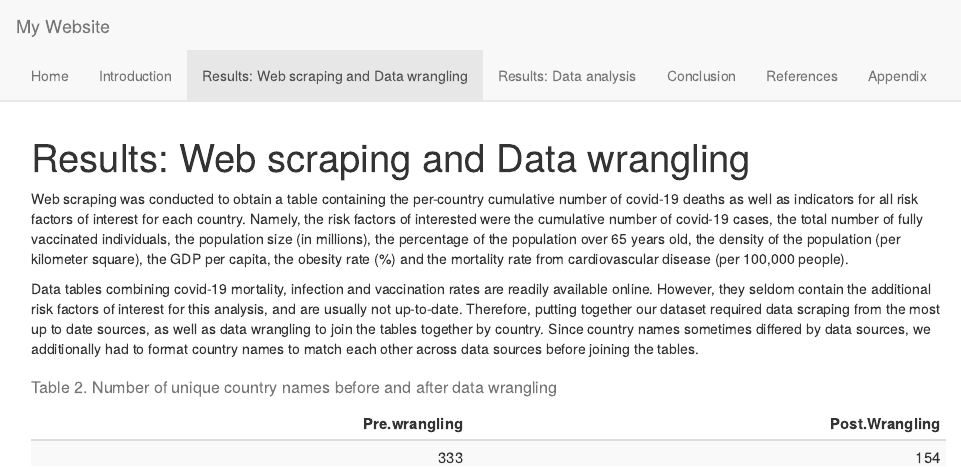
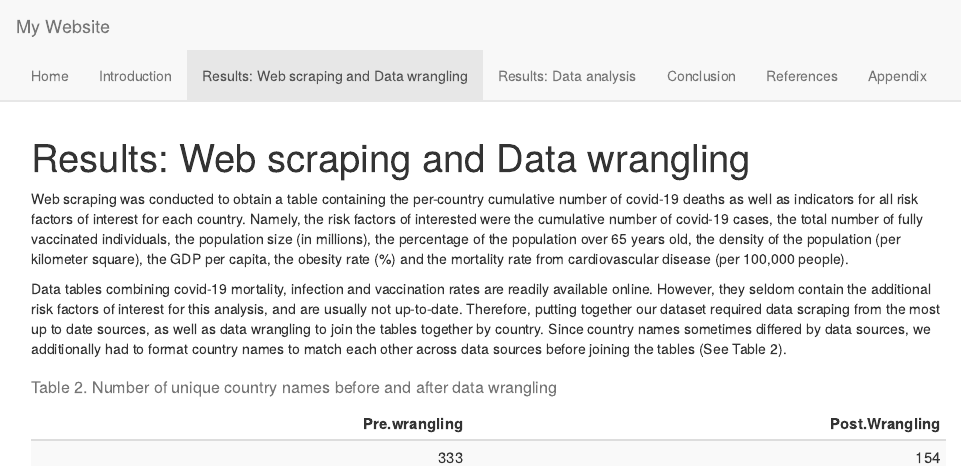
Before and after one commit to Leacavalli/Final-Project_BST260, an R Markdown document (Results_Web_scraping_and_Data_wrangling.rmd): the page in a window 1100 px wide, from its top. The pictures show the output file Results_Web_scraping_and_Data_wrangling.html that the author committed with the source, opened offline; library style sheets and scripts come from the installed R packages.

Commit message:
commit site3

````diff
--- a/Results_Web_scraping_and_Data_wrangling.rmd
+++ b/Results_Web_scraping_and_Data_wrangling.rmd
@@ -4,7 +4,7 @@ title: "Results: Web scraping and Data wrangling"
 
 Web scraping was conducted to obtain a table containing the per-country cumulative number of covid-19 deaths as well as indicators for all risk factors of interest for each country. Namely, the risk factors of interested were the cumulative number of covid-19 cases, the total number of fully vaccinated individuals, the population size (in millions), the percentage of the population over 65 years old, the density of the population (per kilometer square), the GDP per capita, the obesity rate (%) and the mortality rate from cardiovascular disease (per 100,000 people).
 
-Data tables combining covid-19 mortality, infection and vaccination rates are readily available online. However, they seldom contain the additional risk factors of interest for this analysis, and are usually not up-to-date. Therefore, putting together our dataset required data scraping from the most up to date sources, as well as data wrangling to join the tables together by country. Since country names sometimes differed by data sources, we additionally had to format country names to match each other across data sources before joining the tables.
+Data tables combining covid-19 mortality, infection and vaccination rates are readily available online. However, they seldom contain the additional risk factors of interest for this analysis, and are usually not up-to-date. Therefore, putting together our dataset required data scraping from the most up to date sources, as well as data wrangling to join the tables together by country. Since country names sometimes differed by data sources, we additionally had to format country names to match each other across data sources before joining the tables (See Table 2).
 
 ```{r,echo=FALSE, message=FALSE, warning=FALSE, results=FALSE}
 library(rvest)
````
Also changed, not shown: Appendix.html, Results_Web_scraping_and_Data_wrangling.html.
